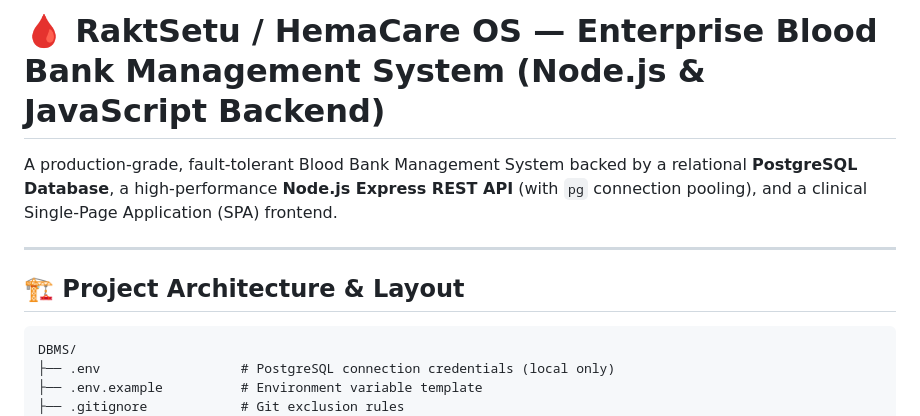
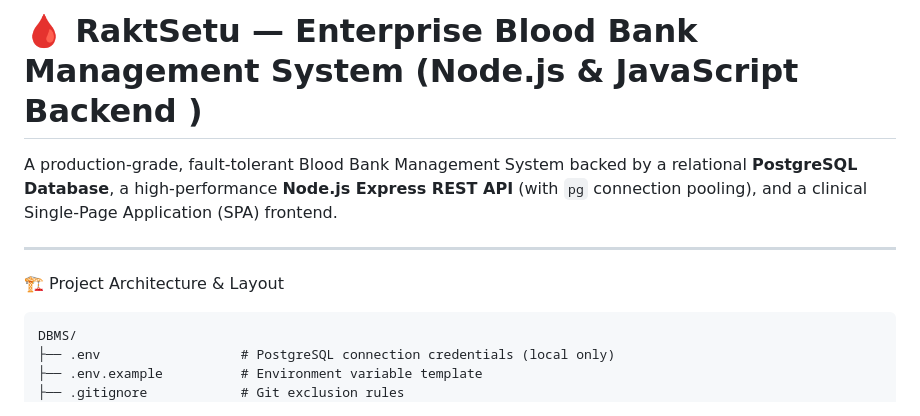
Before and after one commit to PatelTirth1234/Blood-donation-Managment-System-, a Markdown page: README.md, the part around the change. Rendered like a GitHub page.

Commit message:
Update project title in README.md

````diff
--- a/README.md
+++ b/README.md
@@ -1,10 +1,10 @@
-# 🩸 RaktSetu / HemaCare OS — Enterprise Blood Bank Management System (Node.js & JavaScript Backend)
+# 🩸 RaktSetu  — Enterprise Blood Bank Management System (Node.js & JavaScript Backend )
 
 A production-grade, fault-tolerant Blood Bank Management System backed by a relational **PostgreSQL Database**, a high-performance **Node.js Express REST API** (with `pg` connection pooling), and a clinical Single-Page Application (SPA) frontend.
 
 ---
 
-## 🏗️ Project Architecture & Layout
+ 🏗️ Project Architecture & Layout
 
 ```
 DBMS/
````
